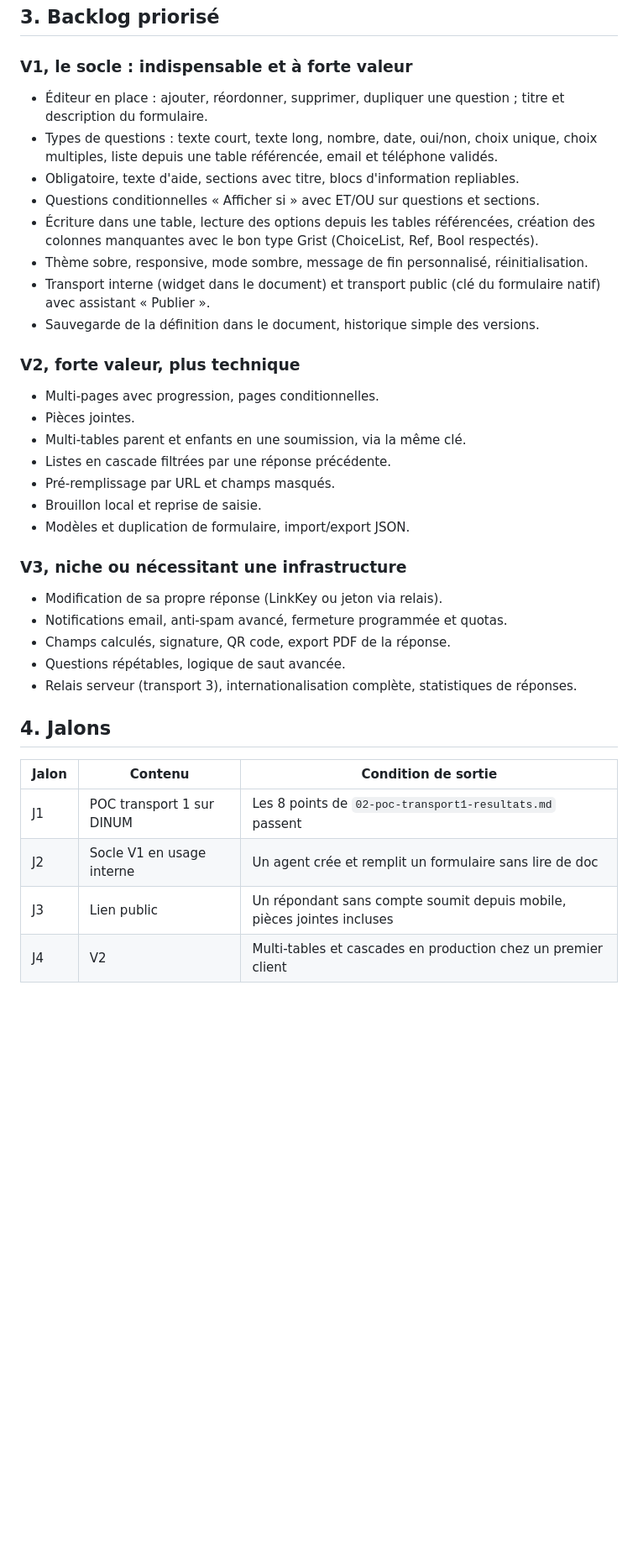
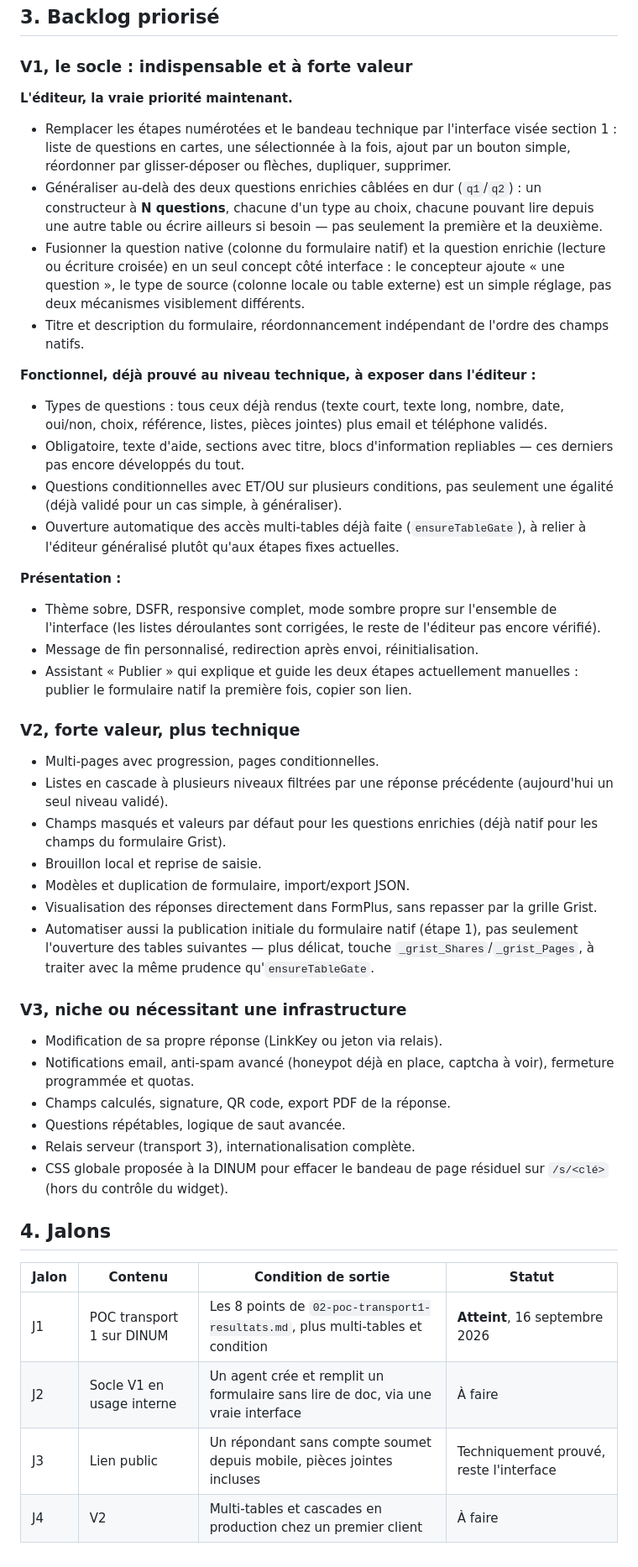
Before and after one commit to lombre33/FormPlus, a Markdown page: docs/03-roadmap-priorites.md, the part around one of its changes. Shown at 84% size. GitHub-like rendering; blank space fills up the shorter version.

Commit message:
Mettre à jour la feuille de route avec le bilan de la validation
J1 est atteint et couvre plus que prévu (lecture/écriture multi-tables,
condition, sécurité). Le backlog V1 est recentré sur le vrai point de blocage
qui reste : l'éditeur n'est encore qu'un outil de test technique, avec deux
questions enrichies câblées en dur — à généraliser en un vrai constructeur à
N questions derrière l'interface sobre visée depuis le début.

Co-Authored-By: Claude Sonnet 5 <noreply@anthropic.com>

```diff
--- a/docs/03-roadmap-priorites.md
+++ b/docs/03-roadmap-priorites.md
@@ -27,38 +40,47 @@ Le différenciateur n'est pas technique, c'est la simplicité. Référence : Goo
 
 ### V1, le socle : indispensable et à forte valeur
 
-- Éditeur en place : ajouter, réordonner, supprimer, dupliquer une question ; titre et description du formulaire.
-- Types de questions : texte court, texte long, nombre, date, oui/non, choix unique, choix multiples, liste depuis une table référencée, email et téléphone validés.
-- Obligatoire, texte d'aide, sections avec titre, blocs d'information repliables.
-- Questions conditionnelles « Afficher si » avec ET/OU sur questions et sections.
-- Écriture dans une table, lecture des options depuis les tables référencées, création des colonnes manquantes avec le bon type Grist (ChoiceList, Ref, Bool respectés).
-- Thème sobre, responsive, mode sombre, message de fin personnalisé, réinitialisation.
-- Transport interne (widget dans le document) et transport public (clé du formulaire natif) avec assistant « Publier ».
-- Sauvegarde de la définition dans le document, historique simple des versions.
+**L'éditeur, la vraie priorité maintenant.**
+- Remplacer les étapes numérotées et le bandeau technique par l'interface visée section 1 : liste de questions en cartes, une sélectionnée à la fois, ajout par un bouton simple, réordonner par glisser-déposer ou flèches, dupliquer, supprimer.
+- Généraliser au-delà des deux questions enrichies câblées en dur (`q1`/`q2`) : un constructeur à **N questions**, chacune d'un type au choix, chacune pouvant lire depuis une autre table ou écrire ailleurs si besoin — pas seulement la première et la deuxième.
+- Fusionner la question native (colonne du formulaire natif) et la question enrichie (lecture ou écriture croisée) en un seul concept côté interface : le concepteur ajoute « une question », le type de source (colonne locale ou table externe) est un simple réglage, pas deux mécanismes visiblement différents.
+- Titre et description du formulaire, réordonnancement indépendant de l'ordre des champs natifs.
+
+**Fonctionnel, déjà prouvé au niveau technique, à exposer dans l'éditeur :**
+- Types de questions : tous ceux déjà rendus (texte court, texte long, nombre, date, oui/non, choix, référence, listes, pièces jointes) plus email et téléphone validés.
+- Obligatoire, texte d'aide, sections avec titre, blocs d'information repliables — ces derniers pas encore développés du tout.
+- Questions conditionnelles avec ET/OU sur plusieurs conditions, pas seulement une égalité (déjà validé pour un cas simple, à généraliser).
+- Ouverture automatique des accès multi-tables déjà faite (`ensureTableGate`), à relier à l'éditeur généralisé plutôt qu'aux étapes fixes actuelles.
+
+**Présentation :**
+- Thème sobre, DSFR, responsive complet, mode sombre propre sur l'ensemble de l'interface (les listes déroulantes sont corrigées, le reste de l'éditeur pas encore vérifié).
+- Message de fin personnalisé, redirection après envoi, réinitialisation.
+- Assistant « Publier » qui explique et guide les deux étapes actuellement manuelles : publier le formulaire natif la première fois, copier son lien.
 
 ### V2, forte valeur, plus technique
 
 - Multi-pages avec progression, pages conditionnelles.
-- Pièces jointes.
-- Multi-tables parent et enfants en une soumission, via la même clé.
-- Listes en cascade filtrées par une réponse précédente.
-- Pré-remplissage par URL et champs masqués.
+- Listes en cascade à plusieurs niveaux filtrées par une réponse précédente (aujourd'hui un seul niveau validé).
+- Champs masqués et valeurs par défaut pour les questions enrichies (déjà natif pour les champs du formulaire Grist).
 - Brouillon local et reprise de saisie.
 - Modèles et duplication de formulaire, import/export JSON.
+- Visualisation des réponses directement dans FormPlus, sans repasser par la grille Grist.
+- Automatiser aussi la publication initiale du formulaire natif (étape 1), pas seulement l'ouverture des tables suivantes — plus délicat, touche `_grist_Shares`/`_grist_Pages`, à traiter avec la même prudence qu'`ensureTableGate`.
 
 ### V3, niche ou nécessitant une infrastructure
 
 - Modification de sa propre réponse (LinkKey ou jeton via relais).
-- Notifications email, anti-spam avancé, fermeture programmée et quotas.
+- Notifications email, anti-spam avancé (honeypot déjà en place, captcha à voir), fermeture programmée et quotas.
 - Champs calculés, signature, QR code, export PDF de la réponse.
 - Questions répétables, logique de saut avancée.
-- Relais serveur (transport 3), internationalisation complète, statistiques de réponses.
+- Relais serveur (transport 3), internationalisation complète.
+- CSS globale proposée à la DINUM pour effacer le bandeau de page résiduel sur `/s/<clé>` (hors du contrôle du widget).
 
 ## 4. Jalons
 
-| Jalon | Contenu | Condition de sortie |
-|---|---|---|
-| J1 | POC transport 1 sur DINUM | Les 8 points de `02-poc-transport1-resultats.md` passent |
-| J2 | Socle V1 en usage interne | Un agent crée et remplit un formulaire sans lire de doc |
-| J3 | Lien public | Un répondant sans compte soumit depuis mobile, pièces jointes incluses |
-| J4 | V2 | Multi-tables et cascades en production chez un premier client |
+| Jalon | Contenu | Condition de sortie | Statut |
+|---|---|---|---|
+| J1 | POC transport 1 sur DINUM | Les 8 points de `02-poc-transport1-resultats.md`, plus multi-tables et condition | **Atteint**, 16 septembre 2026 |
+| J2 | Socle V1 en usage interne | Un agent crée et remplit un formulaire sans lire de doc, via une vraie interface | À faire |
+| J3 | Lien public | Un répondant sans compte soumet depuis mobile, pièces jointes incluses | Techniquement prouvé, reste l'interface |
+| J4 | V2 | Multi-tables et cascades en production chez un premier client | À faire |
```
Also changed, not shown: other parts of docs/03-roadmap-priorites.md (+13 -0 lines).
